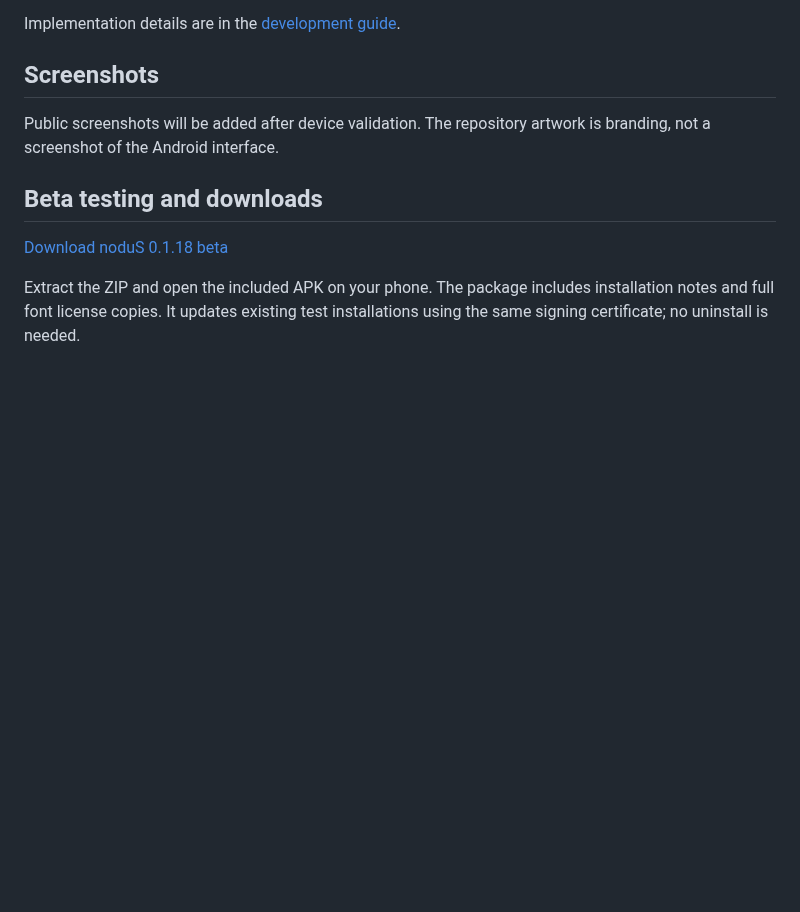
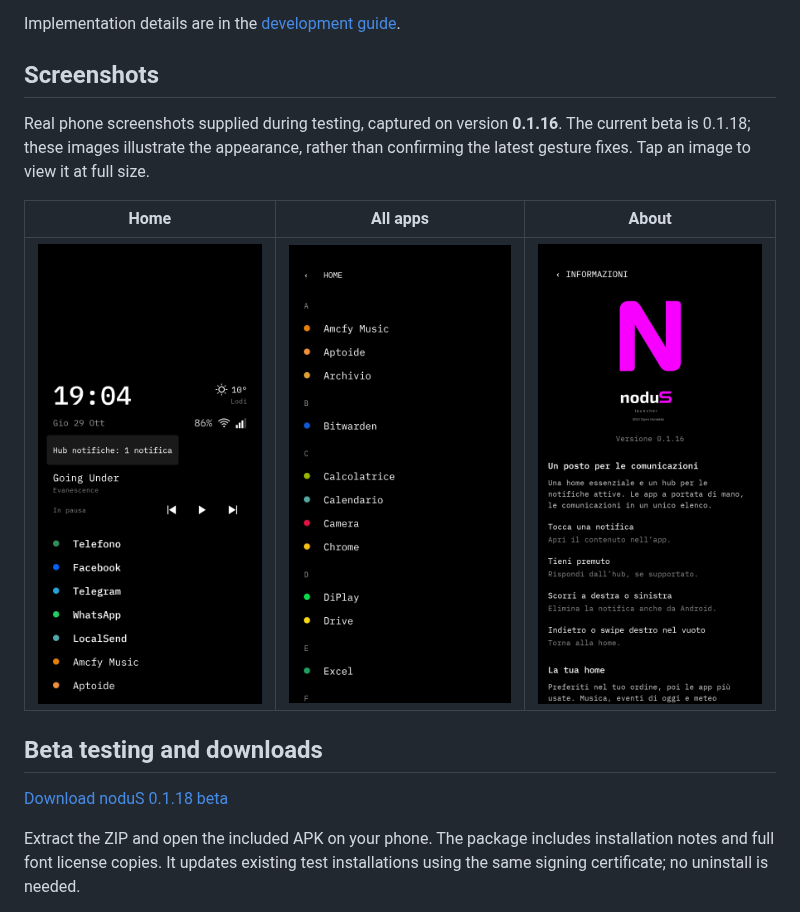
Before and after one commit to issu-lab/nodus, a Markdown page: README.md, the part around the change. Rendered like a GitHub page; pictures changed too: assets/screenshots/about-0.1.16.jpg (added), assets/screenshots/app-drawer-0.1.16.jpg (added), assets/screenshots/home-0.1.16.jpg (added); blank space fills up the shorter version.

Commit message:
Show real phone screenshots in README
Verification: complete — original 0.1.16 images and version captions checked; app and release unchanged.

```diff
--- a/README.md
+++ b/README.md
@@ -81,8 +81,13 @@ Implementation details are in the [development guide](docs/DEVELOPMENT.md).
 
 ## Screenshots
 
-Public screenshots will be added after device validation. The repository artwork
-is branding, not a screenshot of the Android interface.
+Real phone screenshots supplied during testing, captured on version **0.1.16**.
+The current beta is 0.1.18; these images illustrate the appearance, rather than
+confirming the latest gesture fixes. Tap an image to view it at full size.
+
+| Home | All apps | About |
+|:---:|:---:|:---:|
+| <a href="assets/screenshots/home-0.1.16.jpg"><img src="assets/screenshots/home-0.1.16.jpg" width="250" alt="Real noduS home with clock, weather, music controls and favorite apps"></a> | <a href="assets/screenshots/app-drawer-0.1.16.jpg"><img src="assets/screenshots/app-drawer-0.1.16.jpg" width="250" alt="Real noduS alphabetical app drawer with colored dots"></a> | <a href="assets/screenshots/about-0.1.16.jpg"><img src="assets/screenshots/about-0.1.16.jpg" width="250" alt="Real noduS About screen with the magenta logo and usage guide"></a> |
 
 ## Beta testing and downloads
 
```
Also changed, not shown: docs/CHANGELOG.md (+8 -0 lines), docs/ROADMAP.md (+1 -1 lines).
